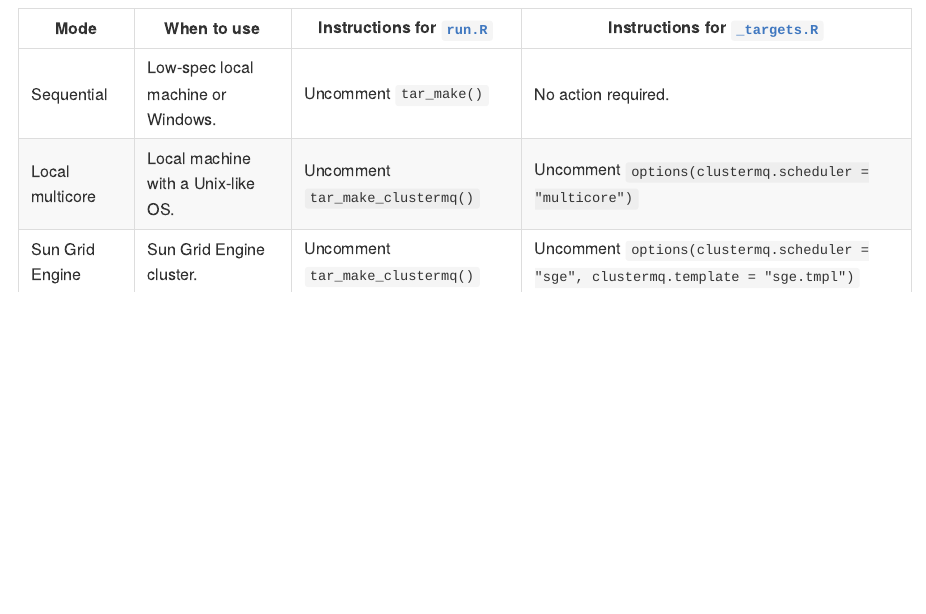
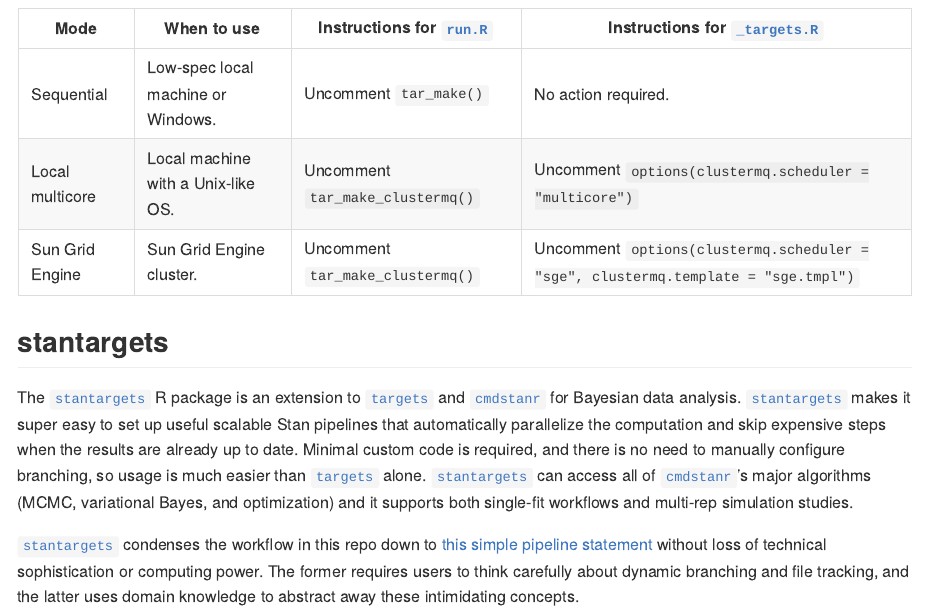
Before and after one commit to wlandau/targets-stan, an R Markdown document (README.Rmd): the page in a window 1100 px wide, from 2920 px down. The pictures show the output file README.md that the author committed with the source, drawn offline in the style of GitHub; badge pictures from the web are left out.

Commit message:
Mention stantargets

```diff
--- a/README.Rmd
+++ b/README.Rmd
@@ -91,3 +91,20 @@ Mode | When to use | Instructions for [`run.R`](https://github.com/wlandau/targe
 Sequential | Low-spec local machine or Windows. | Uncomment `tar_make()` | No action required.
 Local multicore | Local machine with a Unix-like OS. | Uncomment `tar_make_clustermq()` | Uncomment `options(clustermq.scheduler = "multicore")`
 Sun Grid Engine | Sun Grid Engine cluster. | Uncomment `tar_make_clustermq()` | Uncomment `options(clustermq.scheduler = "sge", clustermq.template = "sge.tmpl")`
+
+## stantargets
+
+The [`stantargets`](https://github.com/wlandau/stantargets) R package is an extension to
+[`targets`](https://github.com/wlandau/targets) and
+[`cmdstanr`](https://github.com/stan-dev/cmdstanr) for Bayesian data
+analysis. [`stantargets`](https://github.com/wlandau/stantargets) makes it super easy to set up useful scalable
+Stan pipelines that automatically parallelize the computation and skip
+expensive steps when the results are already up to date. Minimal custom
+code is required, and there is no need to manually configure branching,
+so usage is much easier than
+[`targets`](https://github.com/wlandau/targets) alone. [`stantargets`](https://github.com/wlandau/stantargets) can
+access all of [`cmdstanr`](https://github.com/stan-dev/cmdstanr)’s major
+algorithms (MCMC, variational Bayes, and optimization) and it supports
+both single-fit workflows and multi-rep simulation studies.
+
+[`stantargets`](https://github.com/wlandau/stantargets) condenses the workflow in this repo down to [this simple pipeline statement](https://wlandau.github.io/stantargets/articles/mcmc_rep.html) without loss of technical sophistication or computing power. The former requires users to think carefully about dynamic branching and file tracking, and the latter uses domain knowledge to abstract away these intimidating concepts.
```
Also changed, not shown: README.md.
